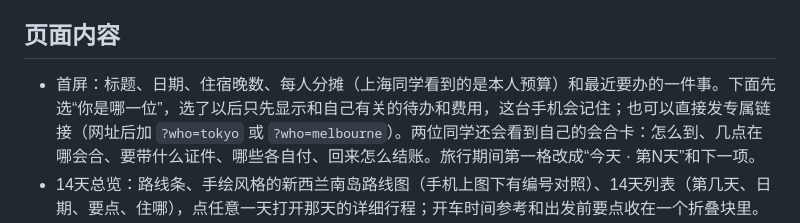
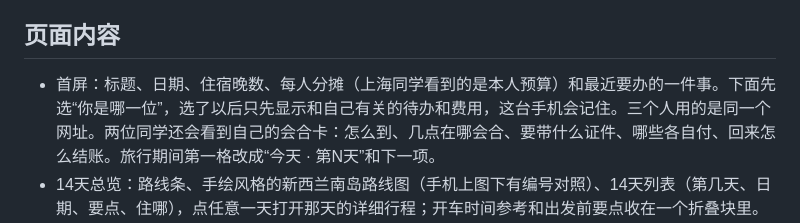
Before and after one commit to momowl111/australia-nz-photo-trip-2026, a Markdown page: README.md, the part around the change. Drawn GitHub-style.

Commit message:
Docs: one address for everyone, no per-person links

```diff
--- a/README.md
+++ b/README.md
@@ -6,7 +6,7 @@
 
 ## 页面内容
 
-- 首屏：标题、日期、住宿晚数、每人分摊（上海同学看到的是本人预算）和最近要办的一件事。下面先选“你是哪一位”，选了以后只先显示和自己有关的待办和费用，这台手机会记住；也可以直接发专属链接（网址后加 `?who=tokyo` 或 `?who=melbourne`）。两位同学还会看到自己的会合卡：怎么到、几点在哪会合、要带什么证件、哪些各自付、回来怎么结账。旅行期间第一格改成“今天 · 第N天”和下一项。
+- 首屏：标题、日期、住宿晚数、每人分摊（上海同学看到的是本人预算）和最近要办的一件事。下面先选“你是哪一位”，选了以后只先显示和自己有关的待办和费用，这台手机会记住。三个人用的是同一个网址。两位同学还会看到自己的会合卡：怎么到、几点在哪会合、要带什么证件、哪些各自付、回来怎么结账。旅行期间第一格改成“今天 · 第N天”和下一项。
 - 14天总览：路线条、手绘风格的新西兰南岛路线图（手机上图下有编号对照）、14天列表（第几天、日期、要点、住哪），点任意一天打开那天的详细行程；开车时间参考和出发前要点收在一个折叠块里。
 - 每日行程：日期条（手机上吸顶）。每天先是当天要点（出发、车程、重点、今晚住、要带），再是按小时的时间表：景点是主项，吃饭、开车、休息各占一行，长说明点“展开全文”或直接点文字。“今日拍摄与光线”“天气不好怎么办”默认收起。今晚住处先写床位、入住、退房、停车和注意事项，价格、取消和评分收在“订房信息”里。手机上地图排在当天内容后面。旅行期间打开网页直接显示当天，标出“现在”和“下一项”，导航直接给路线，底部最后一个标签变成“今天”。
 - 待办与行前须知：最上面是预订状态表（每处住处、租车、米尔福德和机票订了没有、免费取消到什么时候、哪天扣款）。待办在同学的视图里分成“你要做的 / 三人各自都要做的 / 其他人在办”，在上海同学和“全部”视图里分成“已过期 / 今天和接下来3天 / 之后 / 已完成”；勾选只保存在本机，网站标成“已办完”的事所有人都显示为已完成。行前须知是一组带编号、点开才看全文的标题（别处写“见行前须知04”就是指第04条）。
```
